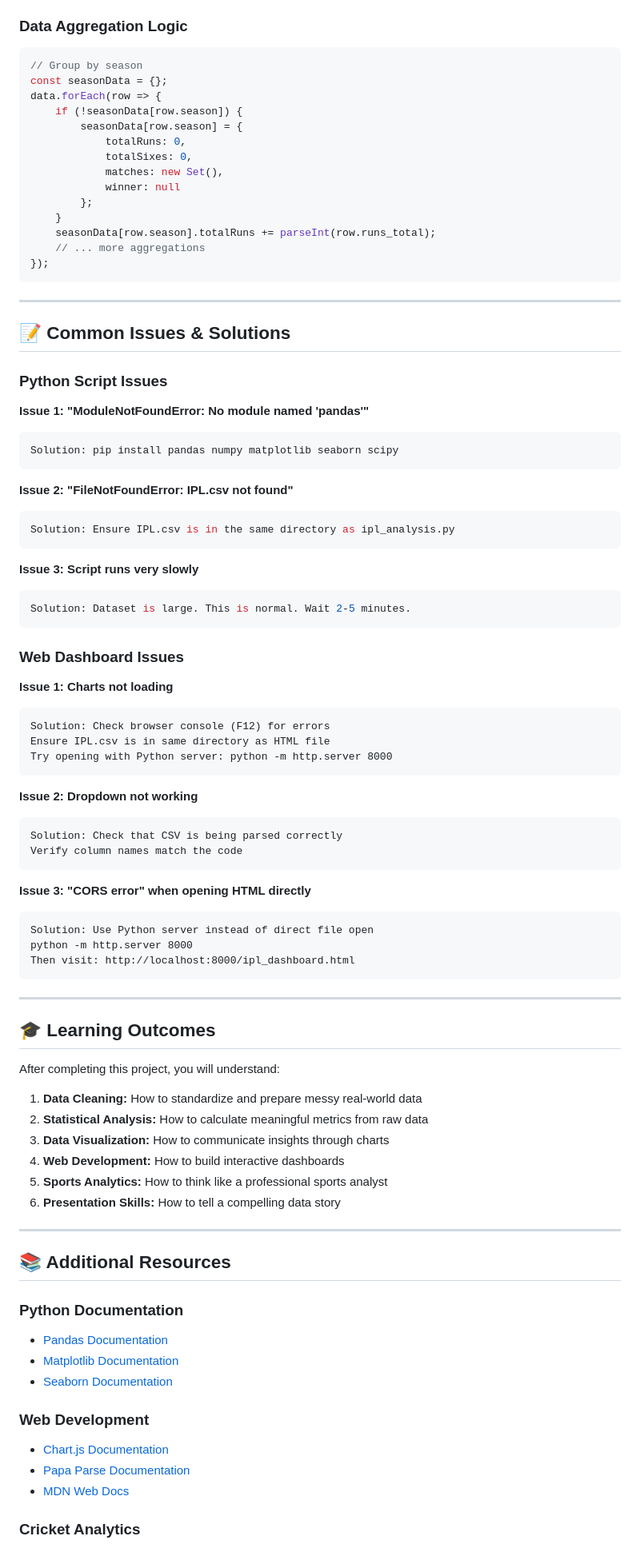
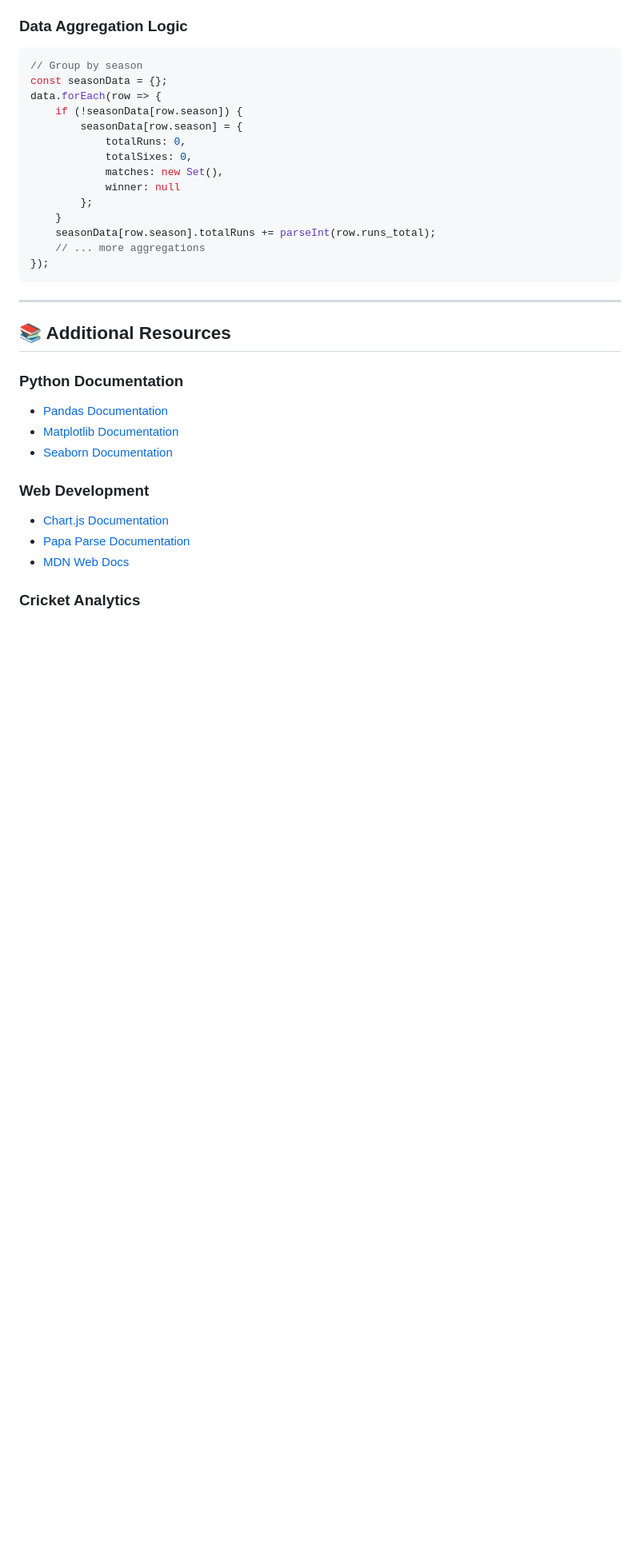
Before and after one commit to 23110572-hash/IPL-, a Markdown page: IPL_ANALYSIS_GUIDE.md, the part around one of its changes. Shown at 80% size. GitHub-like rendering; blank space fills up the shorter version.

````diff
--- a/IPL_ANALYSIS_GUIDE.md
+++ b/IPL_ANALYSIS_GUIDE.md
@@ -715,62 +712,6 @@ data.forEach(row => {
 
 ---
 
-## 📝 Common Issues & Solutions
-
-### Python Script Issues
-
-**Issue 1: "ModuleNotFoundError: No module named 'pandas'"**
-```bash
-Solution: pip install pandas numpy matplotlib seaborn scipy
-```
-
-**Issue 2: "FileNotFoundError: IPL.csv not found"**
-```bash
-Solution: Ensure IPL.csv is in the same directory as ipl_analysis.py
-```
-
-**Issue 3: Script runs very slowly**
-```bash
-Solution: Dataset is large. This is normal. Wait 2-5 minutes.
-```
-
-### Web Dashboard Issues
-
-**Issue 1: Charts not loading**
-```
-Solution: Check browser console (F12) for errors
-Ensure IPL.csv is in same directory as HTML file
-Try opening with Python server: python -m http.server 8000
-```
-
-**Issue 2: Dropdown not working**
-```
-Solution: Check that CSV is being parsed correctly
-Verify column names match the code
-```
-
-**Issue 3: "CORS error" when opening HTML directly**
-```
-Solution: Use Python server instead of direct file open
-python -m http.server 8000
-Then visit: http://localhost:8000/ipl_dashboard.html
-```
-
----
-
-## 🎓 Learning Outcomes
-
-After completing this project, you will understand:
-
-1. **Data Cleaning:** How to standardize and prepare messy real-world data
-2. **Statistical Analysis:** How to calculate meaningful metrics from raw data
-3. **Data Visualization:** How to communicate insights through charts
-4. **Web Development:** How to build interactive dashboards
-5. **Sports Analytics:** How to think like a professional sports analyst
-6. **Presentation Skills:** How to tell a compelling data story
-
----
-
 ## 📚 Additional Resources
 
 ### Python Documentation
````
Also changed, not shown: other parts of IPL_ANALYSIS_GUIDE.md (+0 -83 lines).
